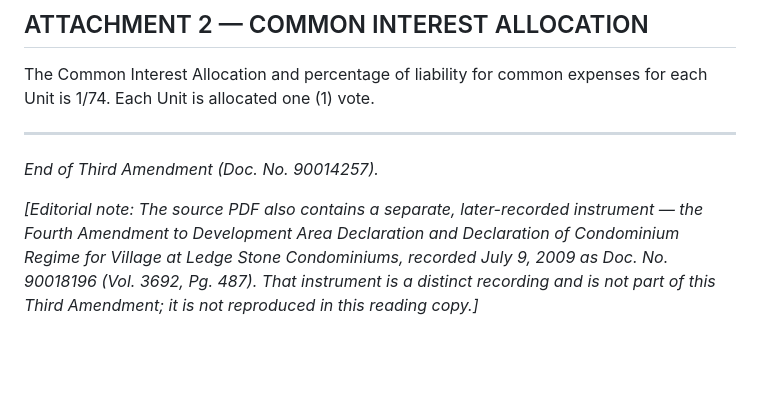
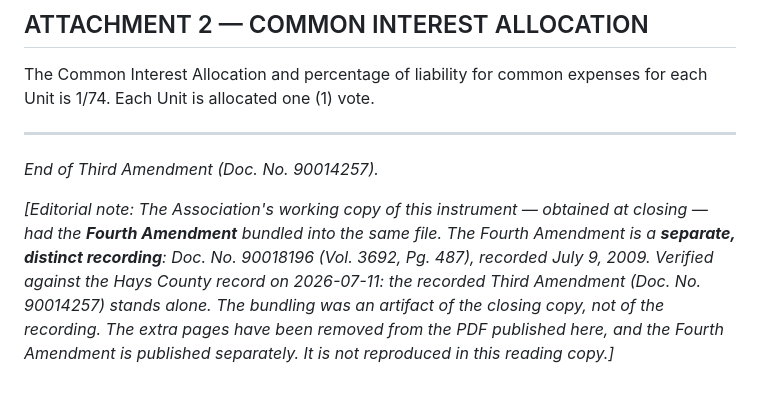
Before and after one commit to vlscoa/vlscoa-website, a Markdown page: src/reading/02.3-coa-declaration-third-amendment.md, the part around the change. GitHub-like rendering; blank space fills up the shorter version.

Commit message:
02.3 reading copy: correct editorial note now that the PDF is de-bundled

```diff
--- a/src/reading/02.3-coa-declaration-third-amendment.md
+++ b/src/reading/02.3-coa-declaration-third-amendment.md
@@ -151,4 +151,4 @@ The Common Interest Allocation and percentage of liability for common expenses f
 
 *End of Third Amendment (Doc. No. 90014257).*
 
-*[Editorial note: The source PDF also contains a separate, later-recorded instrument — the Fourth Amendment to Development Area Declaration and Declaration of Condominium Regime for Village at Ledge Stone Condominiums, recorded July 9, 2009 as Doc. No. 90018196 (Vol. 3692, Pg. 487). That instrument is a distinct recording and is not part of this Third Amendment; it is not reproduced in this reading copy.]*
+*[Editorial note: The Association's working copy of this instrument — obtained at closing — had the **Fourth Amendment** bundled into the same file. The Fourth Amendment is a **separate, distinct recording**: Doc. No. 90018196 (Vol. 3692, Pg. 487), recorded July 9, 2009. Verified against the Hays County record on 2026-07-11: the recorded Third Amendment (Doc. No. 90014257) stands alone. The bundling was an artifact of the closing copy, not of the recording. The extra pages have been removed from the PDF published here, and the Fourth Amendment is published separately. It is not reproduced in this reading copy.]*
```
